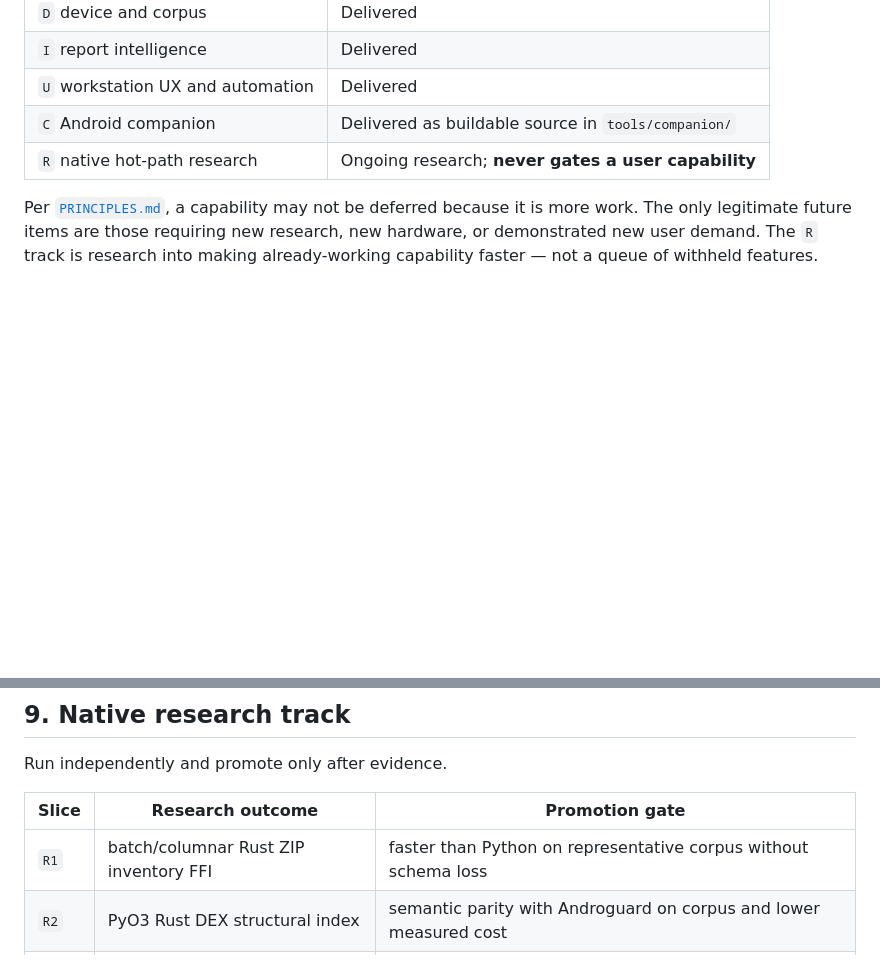
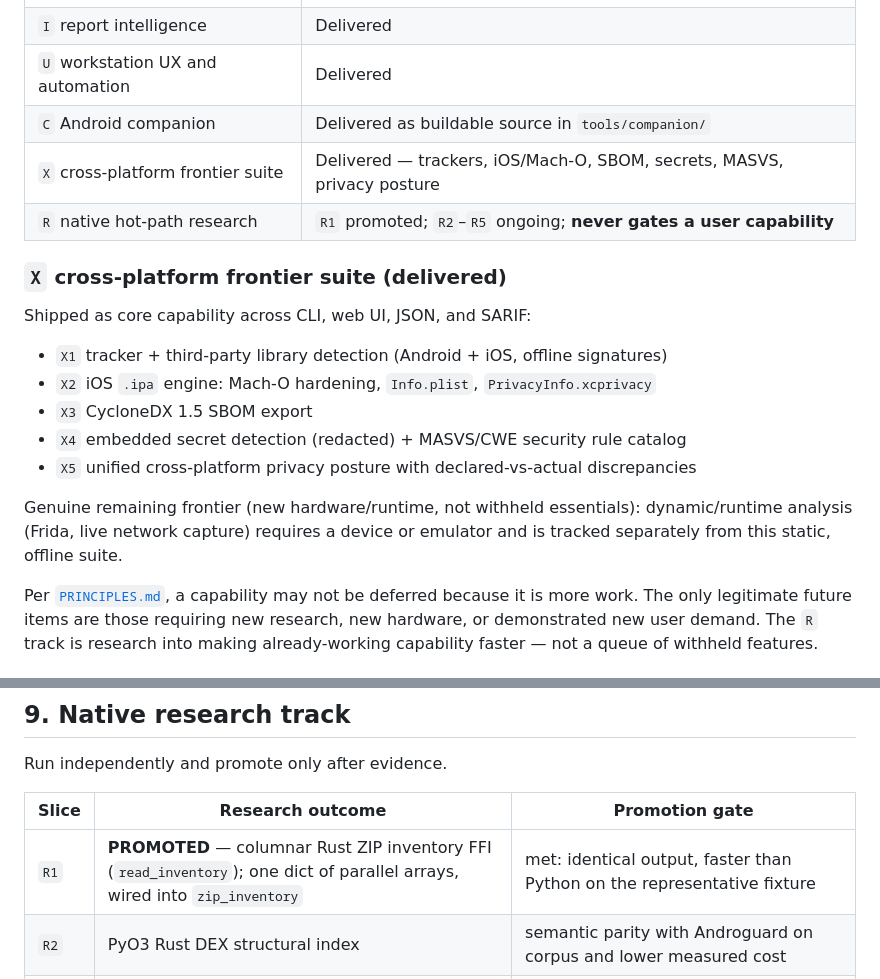
Before and after one commit to zowskyy/apex-android, a Markdown page: docs/ROADMAP.md, 2 parts joined by grey strips. Rendered like a GitHub page; blank space fills up the shorter version.

```diff
--- a/docs/ROADMAP.md
+++ b/docs/ROADMAP.md
@@ -21,7 +21,22 @@ v1.0.** Nothing essential is staged for a later release.
 | `I` report intelligence | Delivered |
 | `U` workstation UX and automation | Delivered |
 | `C` Android companion | Delivered as buildable source in `tools/companion/` |
-| `R` native hot-path research | Ongoing research; **never gates a user capability** |
+| `X` cross-platform frontier suite | Delivered — trackers, iOS/Mach-O, SBOM, secrets, MASVS, privacy posture |
+| `R` native hot-path research | `R1` promoted; `R2`–`R5` ongoing; **never gates a user capability** |
+
+### `X` cross-platform frontier suite (delivered)
+
+Shipped as core capability across CLI, web UI, JSON, and SARIF:
+
+- `X1` tracker + third-party library detection (Android + iOS, offline signatures)
+- `X2` iOS `.ipa` engine: Mach-O hardening, `Info.plist`, `PrivacyInfo.xcprivacy`
+- `X3` CycloneDX 1.5 SBOM export
+- `X4` embedded secret detection (redacted) + MASVS/CWE security rule catalog
+- `X5` unified cross-platform privacy posture with declared-vs-actual discrepancies
+
+Genuine remaining frontier (new hardware/runtime, not withheld essentials):
+dynamic/runtime analysis (Frida, live network capture) requires a device or
+emulator and is tracked separately from this static, offline suite.
 
 Per [`PRINCIPLES.md`](PRINCIPLES.md), a capability may not be deferred because
 it is more work. The only legitimate future items are those requiring new
@@ -751,7 +766,7 @@ Run independently and promote only after evidence.
 
 | Slice | Research outcome | Promotion gate |
 |---|---|---|
-| `R1` | batch/columnar Rust ZIP inventory FFI | faster than Python on representative corpus without schema loss |
+| `R1` | **PROMOTED** — columnar Rust ZIP inventory FFI (`read_inventory`); one dict of parallel arrays, wired into `zip_inventory` | met: identical output, faster than Python on the representative fixture |
 | `R2` | PyO3 Rust DEX structural index | semantic parity with Androguard on corpus and lower measured cost |
 | `R3` | native AXML/ARSC hot path | parity on malformed/OEM/resource corpus |
 | `R4` | native signing-block reader | conformance with apksigner across schemes/lineage corpus |
```
Also changed, not shown: README.md (+24 -5 lines), docs/PROJECT_STATE.md (+31 -0 lines).
